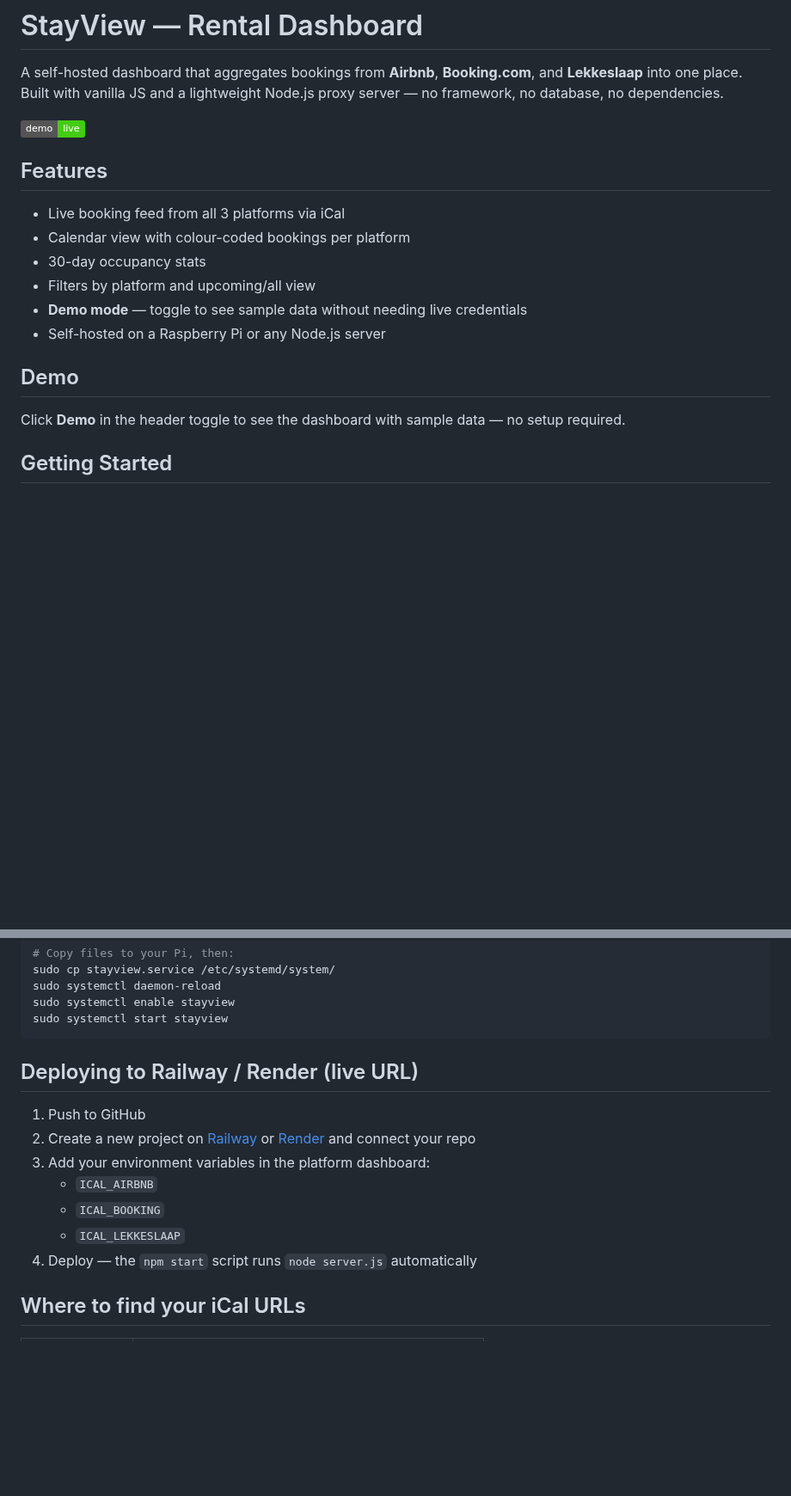
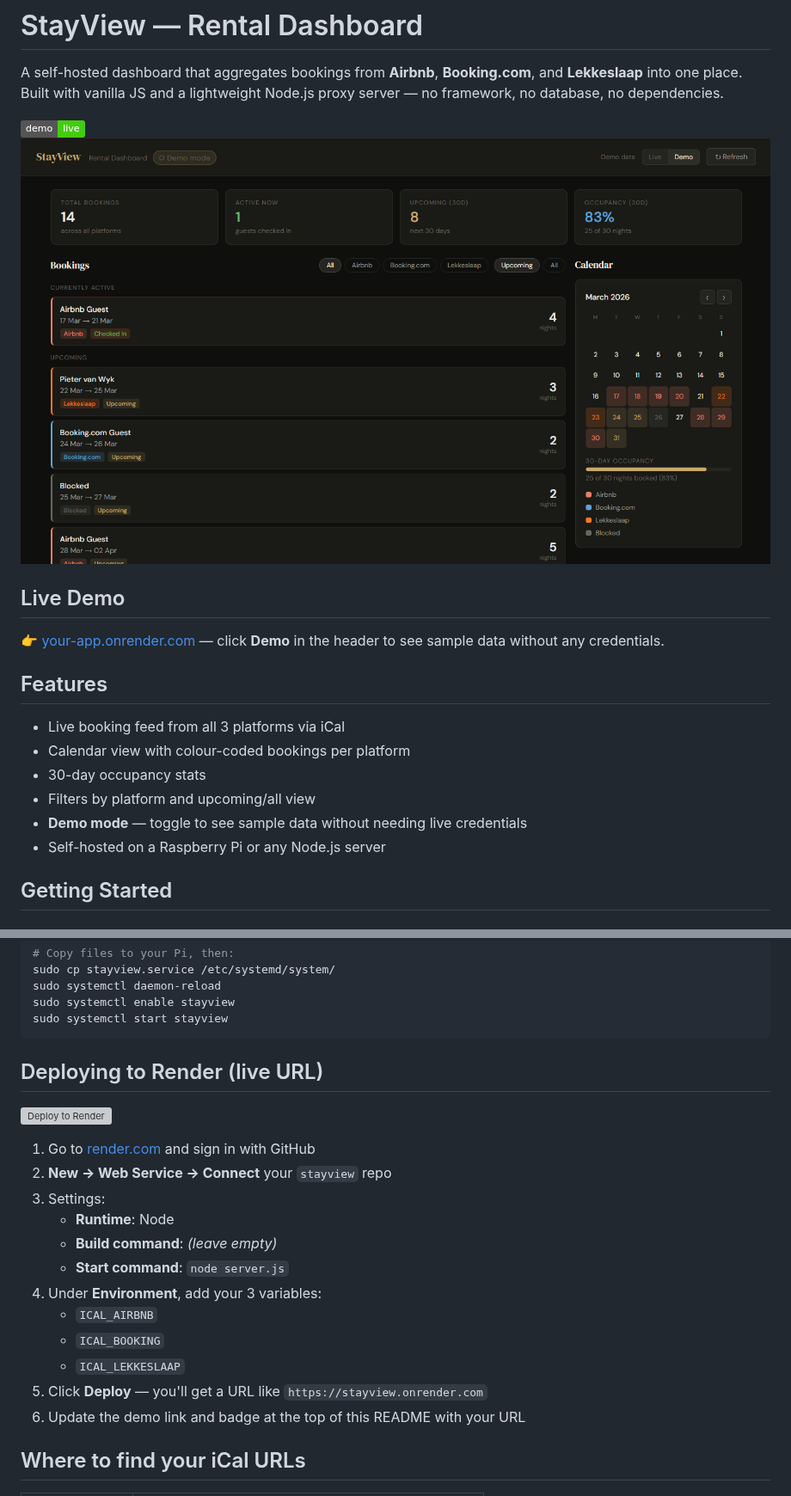
Before and after one commit to louisnelza/stayview, a Markdown page: README.md, 2 parts joined by grey strips. Shown at 86% size. Drawn GitHub-style; pictures changed too: screenshot.png (added); badges without logos; blank space fills up the shorter version; grey boxes are pictures that could not be loaded.

Commit message:
Add screenshot and Render deploy instructions

````diff
--- a/README.md
+++ b/README.md
@@ -2,7 +2,12 @@
 
 A self-hosted dashboard that aggregates bookings from **Airbnb**, **Booking.com**, and **Lekkeslaap** into one place. Built with vanilla JS and a lightweight Node.js proxy server — no framework, no database, no dependencies.
 
-![Demo](https://img.shields.io/badge/demo-live-brightgreen)
+[![Demo](https://img.shields.io/badge/demo-live-brightgreen)](https://YOUR_APP.onrender.com)
+![screenshot](screenshot.png)
+
+## Live Demo
+
+👉 [your-app.onrender.com](https://YOUR_APP.onrender.com) — click **Demo** in the header to see sample data without any credentials.
 
 ## Features
 
@@ -12,10 +17,6 @@ A self-hosted dashboard that aggregates bookings from **Airbnb**, **Booking.com*
 - Filters by platform and upcoming/all view
 - **Demo mode** — toggle to see sample data without needing live credentials
 - Self-hosted on a Raspberry Pi or any Node.js server
-
-## Demo
-
-Click **Demo** in the header toggle to see the dashboard with sample data — no setup required.
 
 ## Getting Started
 
@@ -62,15 +63,22 @@ sudo systemctl enable stayview
 sudo systemctl start stayview
 ```
 
-## Deploying to Railway / Render (live URL)
+## Deploying to Render (live URL)
 
-1. Push to GitHub
-2. Create a new project on [Railway](https://railway.app) or [Render](https://render.com) and connect your repo
-3. Add your environment variables in the platform dashboard:
+[![Deploy to Render](https://render.com/images/deploy-to-render-button.svg)](https://render.com/deploy)
+
+1. Go to [render.com](https://render.com) and sign in with GitHub
+2. **New → Web Service → Connect** your `stayview` repo
+3. Settings:
+   - **Runtime**: Node
+   - **Build command**: *(leave empty)*
+   - **Start command**: `node server.js`
+4. Under **Environment**, add your 3 variables:
    - `ICAL_AIRBNB`
    - `ICAL_BOOKING`
    - `ICAL_LEKKESLAAP`
-4. Deploy — the `npm start` script runs `node server.js` automatically
+5. Click **Deploy** — you'll get a URL like `https://stayview.onrender.com`
+6. Update the demo link and badge at the top of this README with your URL
 
 ## Where to find your iCal URLs
 
````
